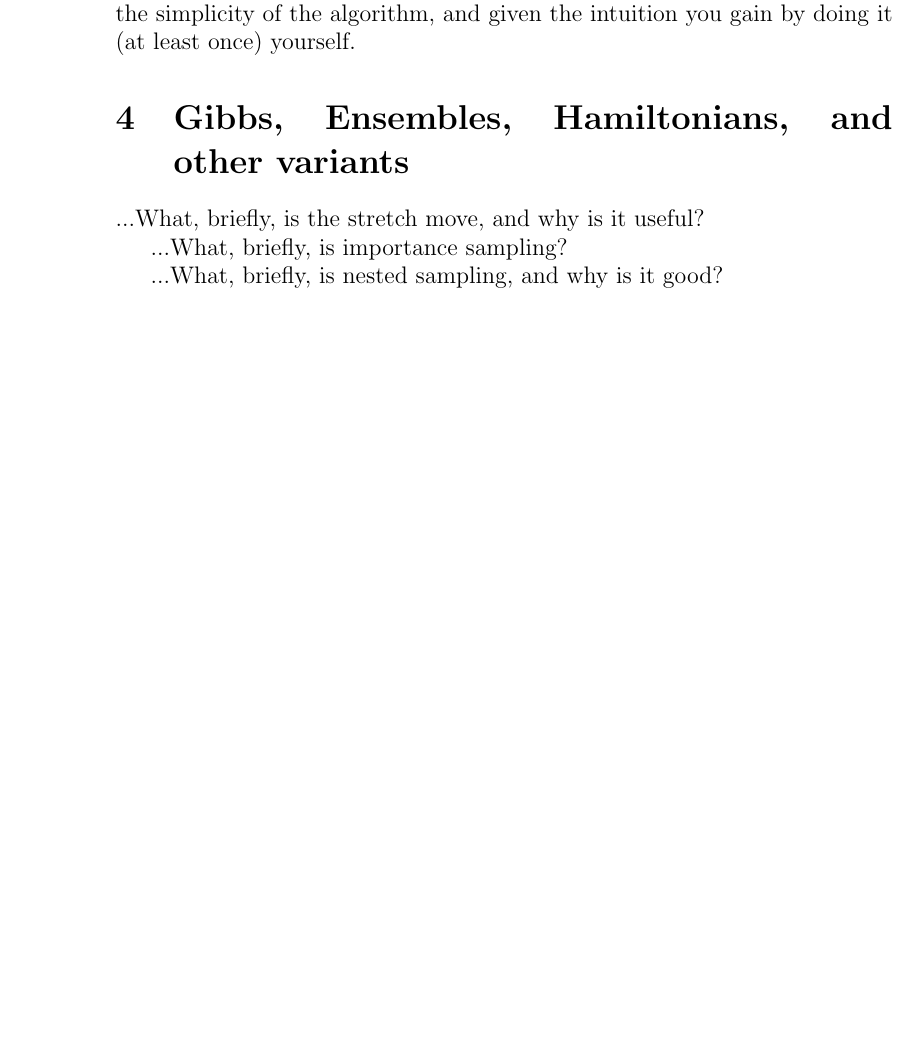
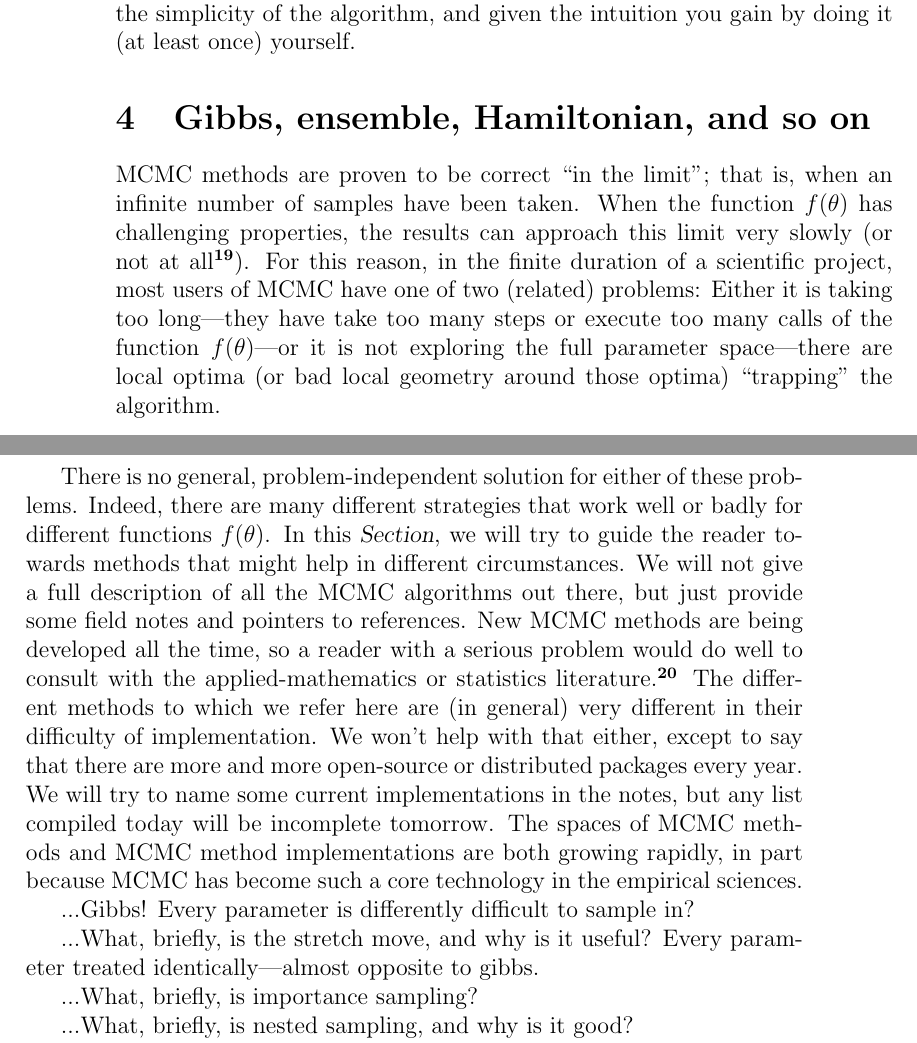
Before and after one commit to davidwhogg/mcmc, a LaTeX paper (mcmc.tex): part of page 8 of 24 before the commit and two parts of pages 8 and 9 of 25 after it, the two joined at a grey line, cut so that both start at the same text, the shorter picture padded with empty space. Compiled offline with pdfLaTeX.

Commit message:
methods content

```diff
--- a/mcmc.tex
+++ b/mcmc.tex
@@ -470,7 +471,41 @@ That is, even if---in the end---%
   given the simplicity of the algorithm,
   and given the intuition you gain by doing it (at least once) yourself.
 
-\section{Gibbs, Ensembles, Hamiltonians, and other variants}
+\section{Gibbs, ensemble, Hamiltonian, and so on}
+
+MCMC methods are proven to be correct ``in the limit''; that is, when
+an infinite number of samples have been taken.
+When the function $f(\pars)$ has challenging properties, the results
+can approach this limit very slowly (or not at all\note{HOGG: discuss
+  situations in which MCMC will not work---related to support.}).
+For this reason, in the finite duration of a scientific project, most
+users of MCMC have one of two (related) problems:
+Either it is taking too long---they have take too many steps or
+execute too many calls of the function $f(\pars)$---or it is not
+exploring the full parameter space---there are local optima (or bad
+local geometry around those optima) ``trapping'' the algorithm.
+
+There is no general, problem-independent solution for either of these
+problems.
+Indeed, there are many different strategies that work well or badly
+for different functions $f(\pars)$.
+In this \sectionname, we will try to guide the reader towards methods
+that might help in different circumstances.
+We will not give a full description of all the MCMC algorithms out
+there, but just provide some field notes and pointers to references.
+New MCMC methods are being developed all the time, so a reader with a
+serious problem would do well to consult with the applied-mathematics
+or statistics literature.\note{HOGG: Your best interface to these
+  literatures is via a colleague.  Break down those walls!}
+The different methods to which we refer here are (in general) very
+different in their difficulty of implementation.
+We won't help with that either, except to say that there are more and
+more open-source or distributed packages every year.
+We will try to name some current implementations in the notes, but any
+list compiled today will be incomplete tomorrow.
+The spaces of MCMC methods and MCMC method implementations are both
+growing rapidly, in part because MCMC has become such a core
+technology in the empirical sciences.
 
 % *********** BJB talking:
 % I suggest partitioning the discussion of different methods into the following
@@ -489,7 +524,9 @@ That is, even if---in the end---%
 % methods, not describe them in detail.  Then we can cite the relevant
 % papers for the enthusiastic.
 
-...What, briefly, is the stretch move, and why is it useful?
+...Gibbs!  Every parameter is differently difficult to sample in?
+
+...What, briefly, is the stretch move, and why is it useful?  Every parameter treated identically---almost opposite to gibbs.
 
 ...What, briefly, is importance sampling?
 
```
Also changed, not shown: mcmc.tex (3 more changed lines).
